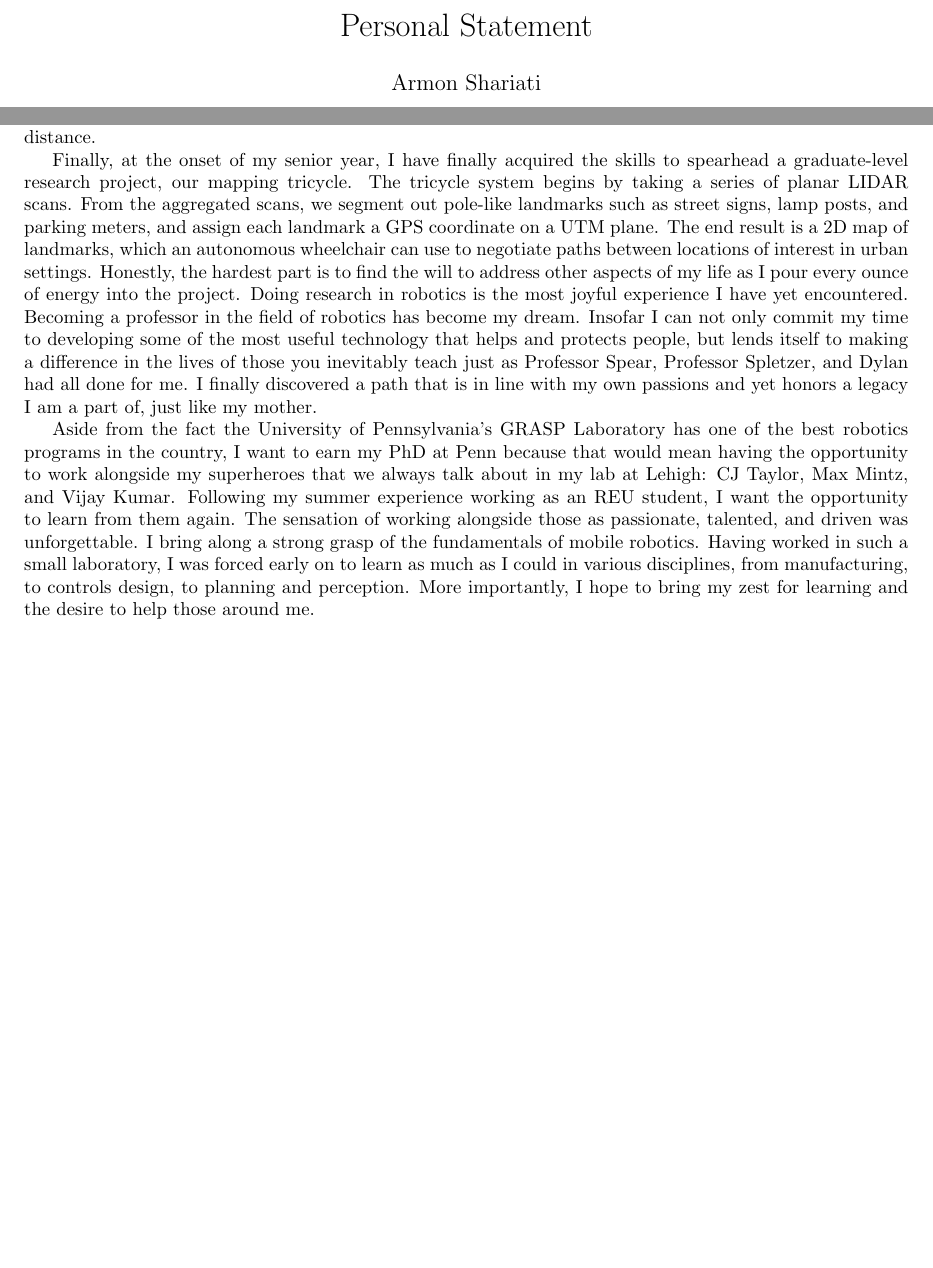
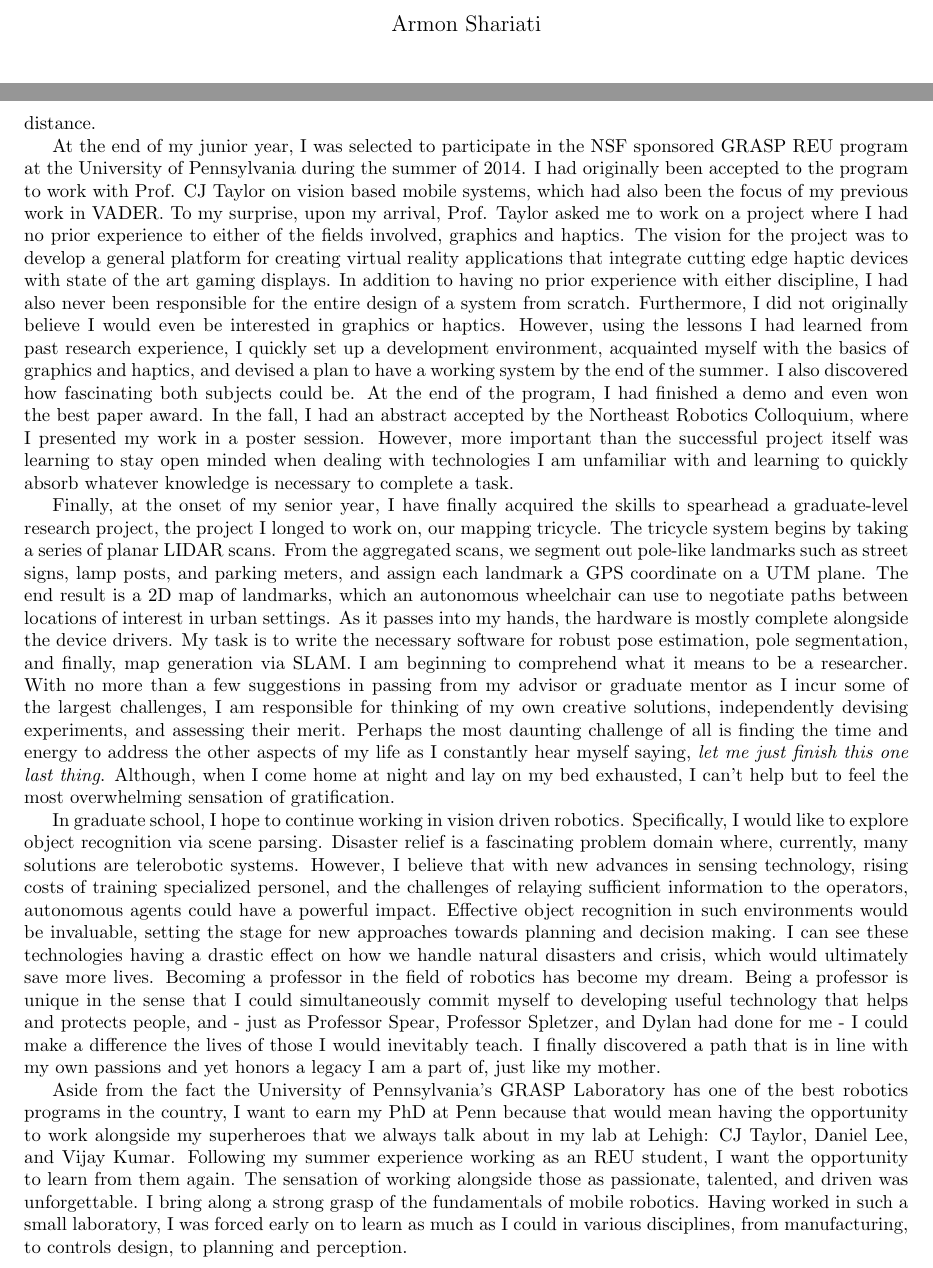
Before and after one commit to gnarang1024/personal_statement, a LaTeX document (statement.tex): two parts of pages 1 and 2 of 2, joined at a grey line, cut at the place of the change, the shorter picture padded with empty space. Compiled offline with pdfLaTeX.

Commit message:
added aspirations paragraph

```diff
--- a/statement.tex
+++ b/statement.tex
@@ -2,7 +2,7 @@
 \usepackage[left=2.5cm, right=2.5cm, top=3cm, bottom=3cm]{geometry}
 \begin{document}
 \author{Armon Shariati}
-\title{Personal Statement}
+\title{}
 \date{}
 \maketitle
 
@@ -72,34 +72,78 @@ became one of my best friends. Only then did I understand that he wouldn't have
 pushed me as hard as he did if he did not believe I had the potential and
 mindset to go the distance.
 
+At the end of my junior year, I was selected to participate in the NSF
+sponsored GRASP REU program at the University of Pennsylvania during the summer
+of 2014. I had originally been accepted to the program to work with Prof. CJ
+Taylor on vision based mobile systems, which had also been the focus of my
+previous work in VADER. To my surprise, upon my arrival, Prof. Taylor asked me
+to work on a project where I had no prior experience to either of the fields
+involved, graphics and haptics. The vision for the project was to develop a
+general platform for creating virtual reality applications that integrate
+cutting edge haptic devices with state of the art gaming displays. In addition
+to having no prior experience with either discipline, I had also never been
+responsible for the entire design of a system from scratch. Furthermore, I did
+not originally believe I would even be interested in graphics or haptics.
+However, using the lessons I had learned from past research experience, I
+quickly set up a development environment, acquainted myself with the basics of
+graphics and haptics, and devised a plan to have a working system by the end of
+the summer. I also discovered how fascinating both subjects could be. At the
+end of the program, I had finished a demo and even won the best paper award. In
+the fall, I had an abstract accepted by the Northeast Robotics Colloquium,
+where I presented my work in a poster session. However, more important than
+the successful project itself was learning to stay open minded when dealing
+with technologies I am unfamiliar with and learning to quickly absorb whatever
+knowledge is necessary to complete a task.
+
 Finally, at the onset of my senior year, I have finally acquired the skills to
-spearhead a graduate-level research project, our mapping tricycle. The tricycle
-system begins by taking a series of planar LIDAR scans. From the aggregated
-scans, we segment out pole-like landmarks such as street signs, lamp posts, and
-parking meters, and assign each landmark a GPS coordinate on a UTM plane.  The
-end result is a 2D map of landmarks, which an autonomous wheelchair can use to
-negotiate paths between locations of interest in urban settings. Honestly, the
-hardest part is to find the will to address other aspects of my life as I pour
-every ounce of energy into the project. Doing research in robotics is the most
-joyful experience I have yet encountered. Becoming a professor in the field of
-robotics has become my dream. Insofar I can not only commit my time to
-developing some of the most useful technology that helps and protects people,
-but lends itself to making a difference in the lives of those you inevitably
-teach just as Professor Spear, Professor Spletzer, and Dylan had all done for
-me. I finally discovered a path that is in line with my own passions and yet
-honors a legacy I am a part of, just like my mother.
+spearhead a graduate-level research project, the project I longed to work on,
+our mapping tricycle. The tricycle system begins by taking a series of planar
+LIDAR scans. From the aggregated scans, we segment out pole-like landmarks such
+as street signs, lamp posts, and parking meters, and assign each landmark a GPS
+coordinate on a UTM plane.  The end result is a 2D map of landmarks, which an
+autonomous wheelchair can use to negotiate paths between locations of interest
+in urban settings. As it passes into my hands, the hardware is mostly complete
+alongside the device drivers. My task is to write the necessary software for
+robust pose estimation, pole segmentation, and finally, map generation via
+SLAM. I am beginning to comprehend what it means to be a researcher. With no
+more than a few suggestions in passing from my advisor or graduate mentor as I
+incur some of the largest challenges, I am responsible for thinking of my own
+creative solutions, independently devising experiments, and assessing their
+merit.  Perhaps the most daunting challenge of all is finding the time  and
+energy to address the other aspects of my life as I constantly hear myself
+saying, \emph{let me just finish this one last thing}. Although, when I come
+home at night and lay on my bed exhausted, I can't help but to feel the most
+overwhelming sensation of gratification.
+
+In graduate school, I hope to continue working in vision driven robotics.
+Specifically, I would like to explore object recognition via scene parsing.
+Disaster relief is a fascinating problem domain where, currently, many
+solutions are telerobotic systems. However, I believe that with new advances in
+sensing technology, rising costs of training specialized personel, and the
+challenges of relaying sufficient information to the operators, autonomous
+agents could have a powerful impact. Effective object recognition in such
+environments would be invaluable, setting the stage for new approaches towards
+planning and decision making. I can see these technologies having a drastic
+effect on how we handle natural disasters and crisis, which would ultimately
+save more lives. Becoming a professor in the field of robotics has become my
+dream. Being a professor is unique in the sense that I could simultaneously
+commit myself to developing useful technology that helps and protects people,
+and - just as Professor Spear, Professor Spletzer, and Dylan had done for me -
+I could make a difference the lives of those I would inevitably teach. I
+finally discovered a path that is in line with my own passions and yet honors a
+legacy I am a part of, just like my mother.
 
 Aside from the fact the University of Pennsylvania’s GRASP Laboratory has one
 of the best robotics programs in the country, I want to earn my PhD at Penn
 because that would mean having the opportunity to work alongside my superheroes
-that we always talk about in my lab at Lehigh: CJ Taylor, Max Mintz, and Vijay
+that we always talk about in my lab at Lehigh: CJ Taylor, Daniel Lee, and Vijay
 Kumar. Following my summer experience working as an REU student, I want the
 opportunity to learn from them again. The sensation of working alongside those
 as passionate, talented, and driven was unforgettable.  I bring along a strong
 grasp of the fundamentals of mobile robotics. Having worked in such a small
 laboratory, I was forced early on to learn as much as I could in various
 disciplines, from manufacturing, to controls design, to planning and
-perception. More importantly, I hope to bring my zest for learning and the
-desire to help those around me.
+perception.
+
 
 \end{document}
```
